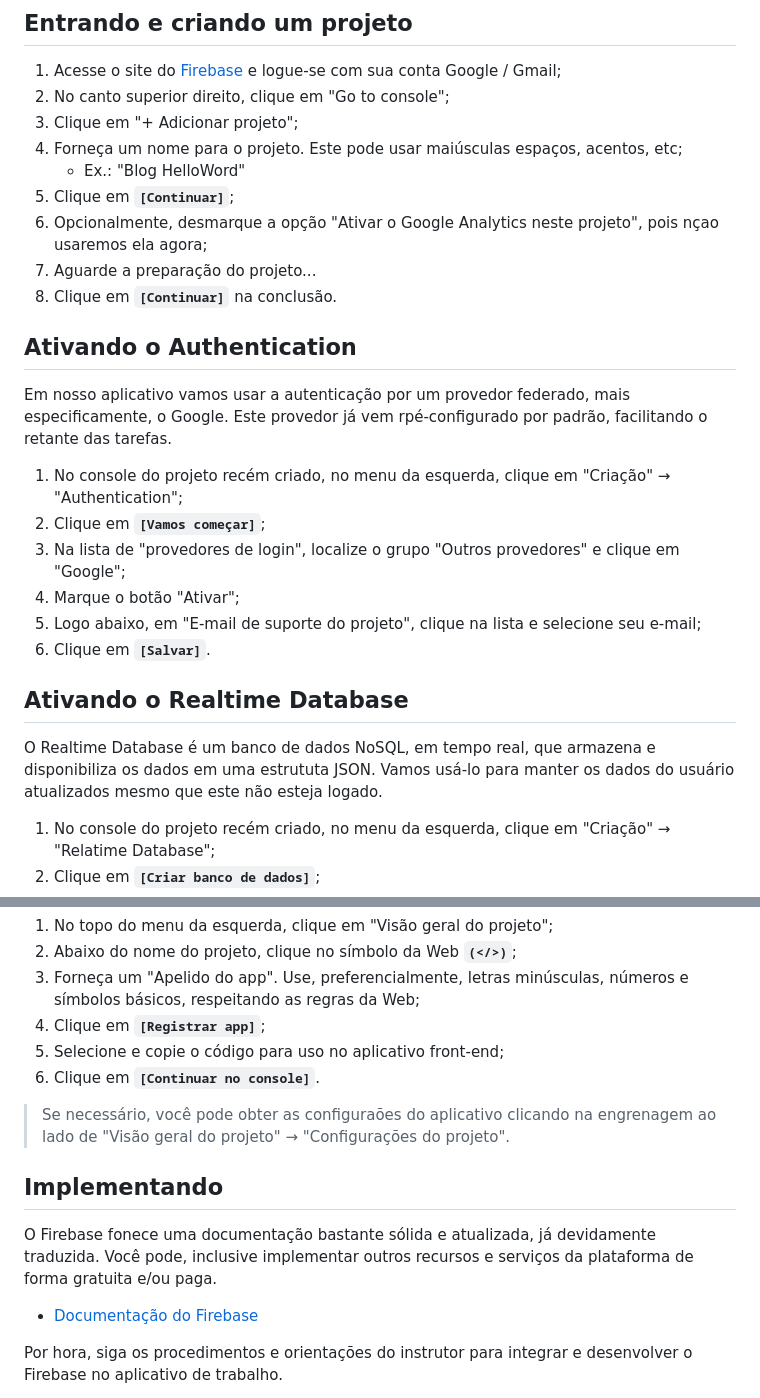
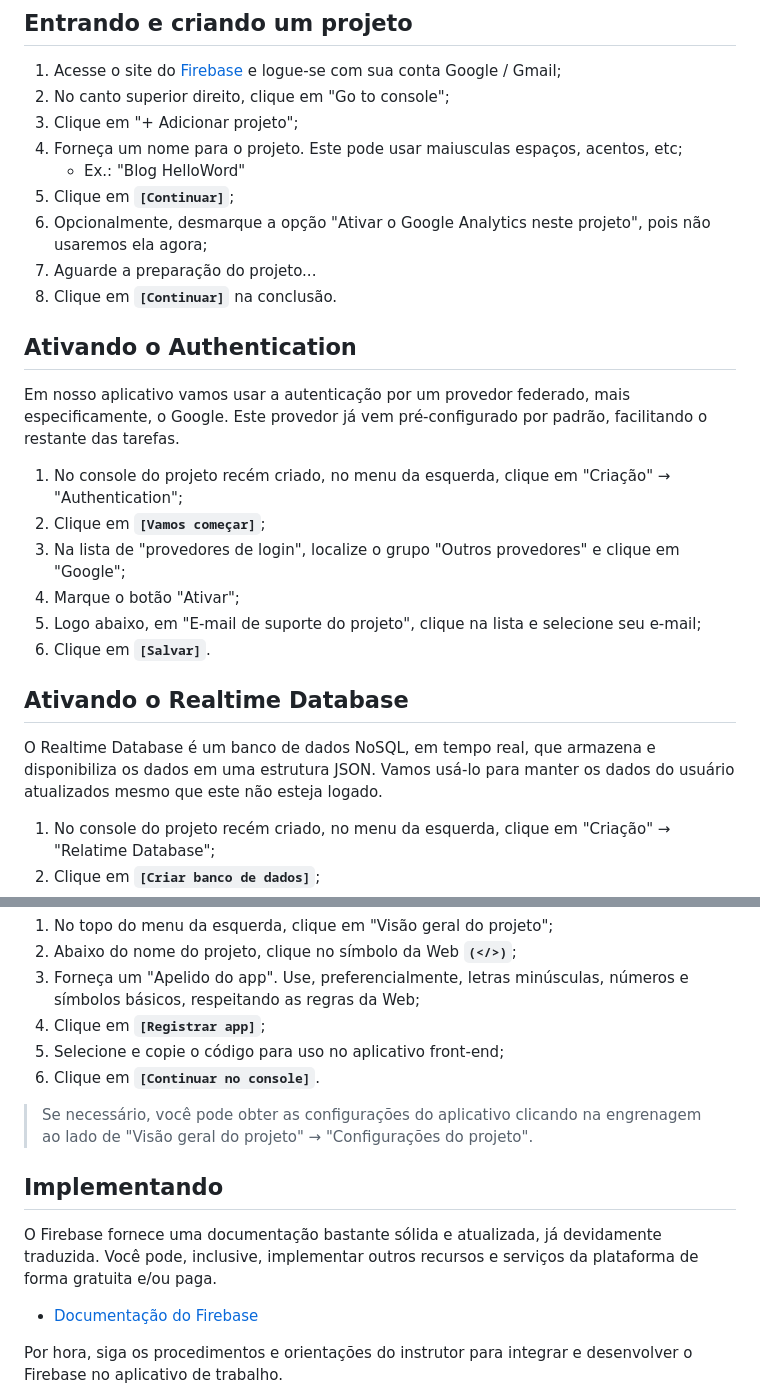
Before and after one commit to Luferat/helloword, a Markdown page: docs/firebase.md, 2 parts joined by grey strips. Drawn GitHub-style.

```diff
--- a/docs/firebase.md
+++ b/docs/firebase.md
@@ -11,15 +11,15 @@ O Firebase é uma plataforma BaaS (Back-end as a Service) com suporte para vári
 1. Acesse o site do [Firebase](https://firebase.com) e logue-se com sua conta Google / Gmail;
 2. No canto superior direito, clique em "Go to console";
 3. Clique em "+ Adicionar projeto";
-4. Forneça um nome para o projeto. Este pode usar maiúsculas espaços, acentos, etc;
+4. Forneça um nome para o projeto. Este pode usar maiusculas espaços, acentos, etc;
     - Ex.: "Blog HelloWord"
 6. Clique em **`[Continuar]`**;
-7. Opcionalmente, desmarque a opção "Ativar o Google Analytics neste projeto", pois nçao usaremos ela agora;
+7. Opcionalmente, desmarque a opção "Ativar o Google Analytics neste projeto", pois não usaremos ela agora;
 8. Aguarde a preparação do projeto...
 9. Clique em **`[Continuar]`** na conclusão.
 
 ## Ativando o Authentication
-Em nosso aplicativo vamos usar a autenticação por um provedor federado, mais especificamente, o Google. Este provedor já vem rpé-configurado por padrão, facilitando o retante das tarefas.
+Em nosso aplicativo vamos usar a autenticação por um provedor federado, mais especificamente, o Google. Este provedor já vem pré-configurado por padrão, facilitando o restante das tarefas.
 1. No console do projeto recém criado, no menu da esquerda, clique em "Criação" → "Authentication";
 2. Clique em **`[Vamos começar]`**;
 3. Na lista de "provedores de login", localize o grupo "Outros provedores" e clique em "Google";
@@ -28,7 +28,7 @@ Em nosso aplicativo vamos usar a autenticação por um provedor federado, mais e
 6. Clique em **`[Salvar]`**.
 
 ## Ativando o Realtime Database
-O Realtime Database é um banco de dados  NoSQL, em tempo real, que armazena e disponibiliza os dados em uma estrututa JSON. Vamos usá-lo para manter os dados do usuário atualizados mesmo que este não esteja logado.
+O Realtime Database é um banco de dados  NoSQL, em tempo real, que armazena e disponibiliza os dados em uma estrutura JSON. Vamos usá-lo para manter os dados do usuário atualizados mesmo que este não esteja logado.
 1.  No console do projeto recém criado, no menu da esquerda, clique em "Criação" → "Relatime Database";
 2. Clique em **`[Criar banco de dados]`**;
 3. No popup "Configurar banco de dados", em "Opções de banco de dados", apenas clique em **`[Próxima]`**;
@@ -55,10 +55,10 @@ Para que nosso aplicativo Web "converse" com as APIs do Firebase, precisamos imp
 5. Selecione e copie o código para uso no aplicativo front-end;
 6. Clique em **`[Continuar no console]`**.
 
-> Se necessário, você pode obter as configuraões do aplicativo clicando na engrenagem ao lado de "Visão geral do projeto" → "Configurações do projeto".
+> Se necessário, você pode obter as configurações do aplicativo clicando na engrenagem ao lado de "Visão geral do projeto" → "Configurações do projeto".
 
 ## Implementando
-O Firebase fonece uma documentação bastante sólida e atualizada, já devidamente traduzida. Você pode, inclusive implementar outros recursos e serviços da plataforma de forma gratuita e/ou paga.
+O Firebase fornece uma documentação bastante sólida e atualizada, já devidamente traduzida. Você pode, inclusive, implementar outros recursos e serviços da plataforma de forma gratuita e/ou paga.
 
  - [Documentação do Firebase](https://firebase.google.com/docs/?hl=pt)
 
```
